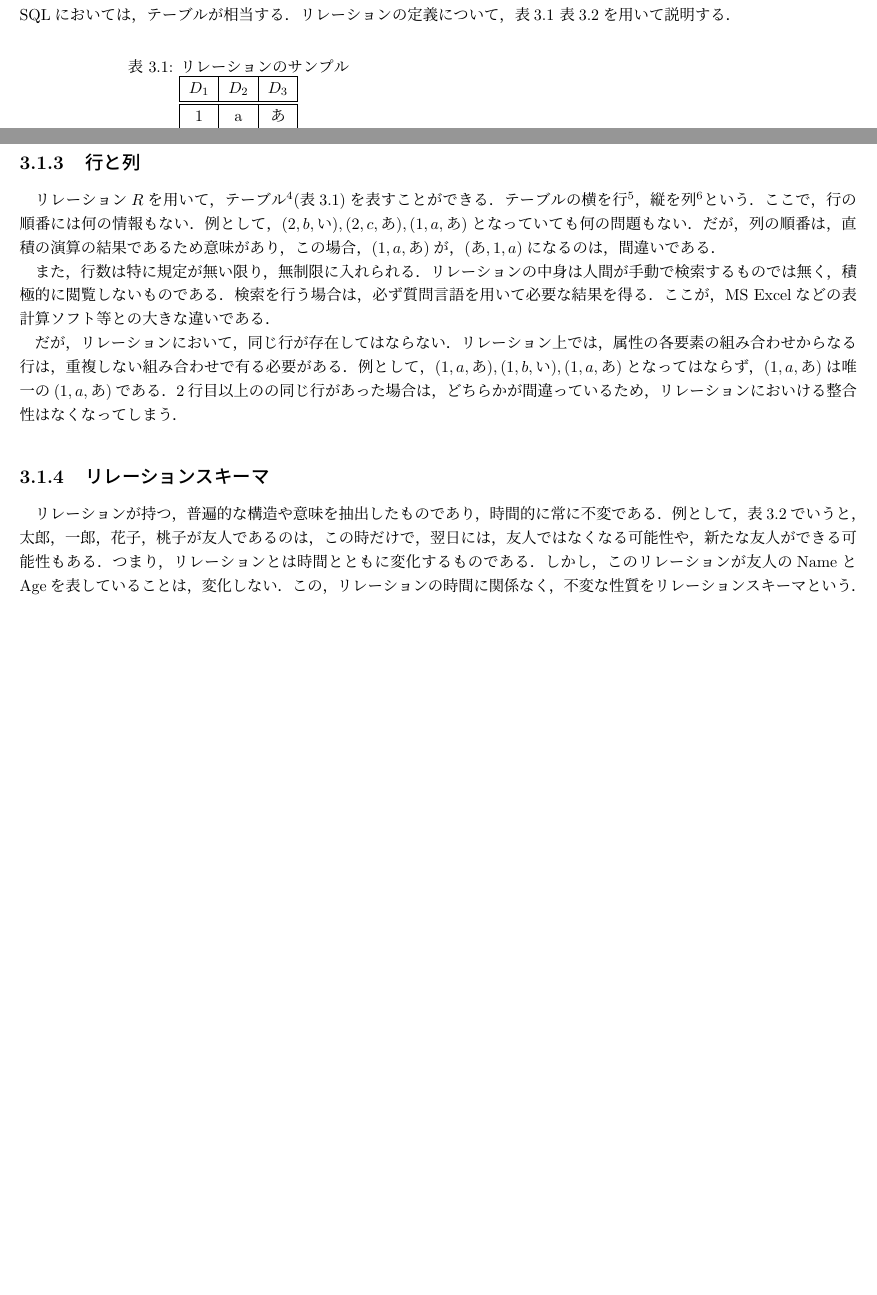
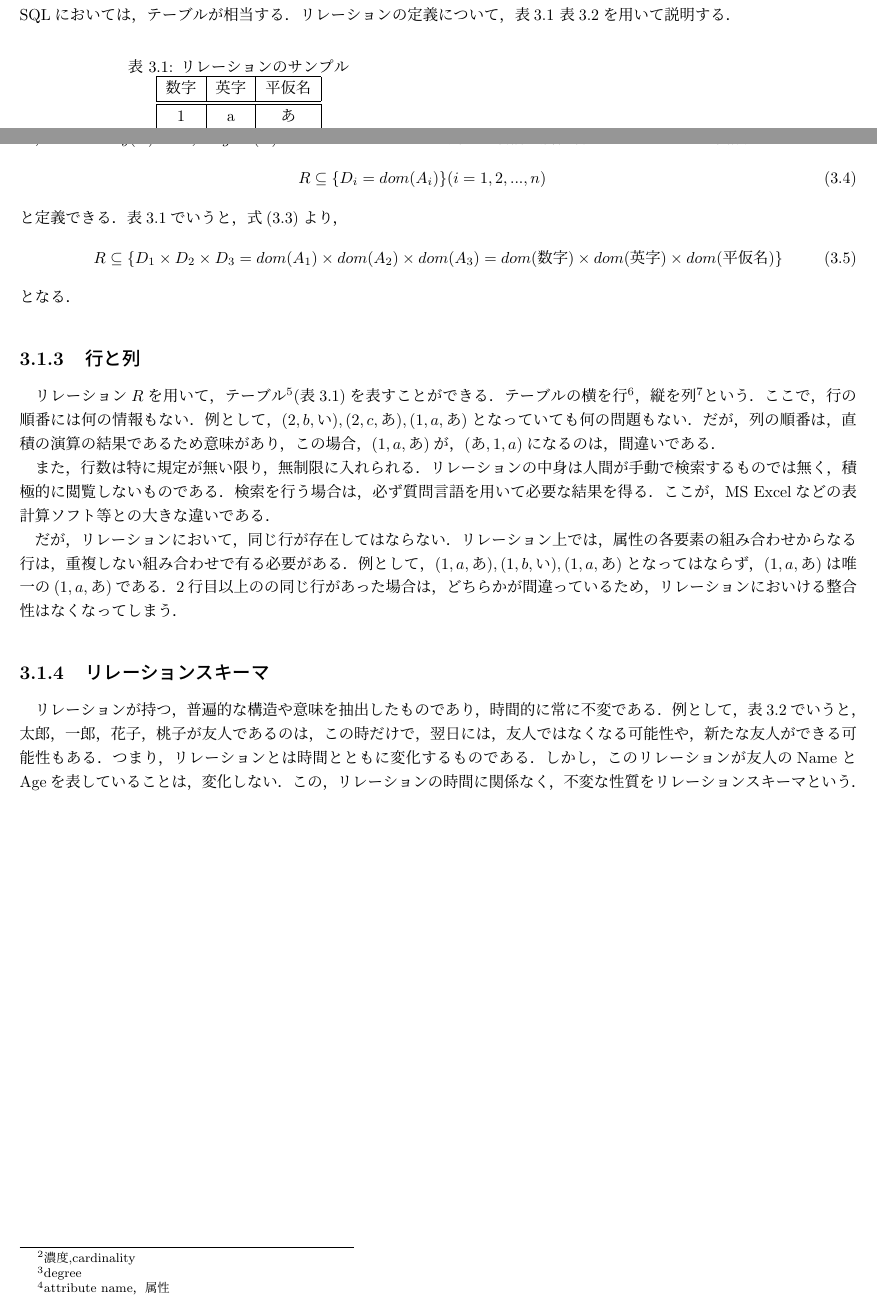
Before and after one commit to Hukanzen/DataBase_TextBook, a LaTeX thesis (src/Main.tex): two parts of pages 6 and 7 of 7, joined at a grey line, cut so that both start at the same text, the shorter picture padded with empty space. Compiled offline with pLaTeX and dvipdfmx; a LaTeX package or settings file that is missing is left out.

Commit message:
ドメインと属性の区別を訂正

```diff
--- a/src/Main.tex
+++ b/src/Main.tex
@@ -143,7 +143,7 @@
 					\caption{リレーションのサンプル}
 					\label{tbl:リレーションのサンプル}
 					\begin{tabular}{|c|c|c|} \hline
-						$D_1$ & $D_2$ & $D_3$ \\ \hline \hline
+						数字 & 英字 & 平仮名 \\ \hline \hline
 						1 & a & あ \\ \hline
 						1 & a & い \\ \hline
 						1 & b & あ \\ \hline
@@ -193,3 +194,14 @@
+	R \subseteq [\{D_1 \times D_2 \times D_3\}=\{(1,a,あ),(1,a,い),...,(2,c,い)\}] \label{eq:リレーションドメイン}
+\end{equation}
+を定義できる．また，リレーションの組の総数を$R$の基数\footnote{濃度,cardinality}，定義されているドメインの個数を次数\footnote{degree}をという．この場合は，$cardinality(R)=12$，$degree(R)=3$である．ドメインに対する名前を属性名\footnote{attribute name，属性}という．ドメイン関数
+\begin{eqnarray}
+	R \subseteq \{D_i=dom(A_i)\} (i=1,2,...,n)
+\end{eqnarray}
+と定義できる．表\ref{tbl:リレーションのサンプル}でいうと，式(\ref{eq:リレーションドメイン})より，
+\begin{equation}
+	R \subseteq \{D_1 \times D_2 \times D_3 = dom(A_1) \times dom(A_2) \times dom(A_3) = dom(数字) \times dom(英字) \times dom(平仮名) \}
+\end{equation}
+となる．
 
 \subsection{行と列}
 リレーション$R$を用いて，テーブル\footnote{表,table}(表\ref{tbl:リレーションのサンプル})を表すことができる．テーブルの横を行\footnote{row．タプルに対応する．}，縦を列\footnote{カラム，column．属性に対応する．}という．
```
Also changed, not shown: src/Main.pdf, src/Main.tex (17 more changed lines), 2 other files.
